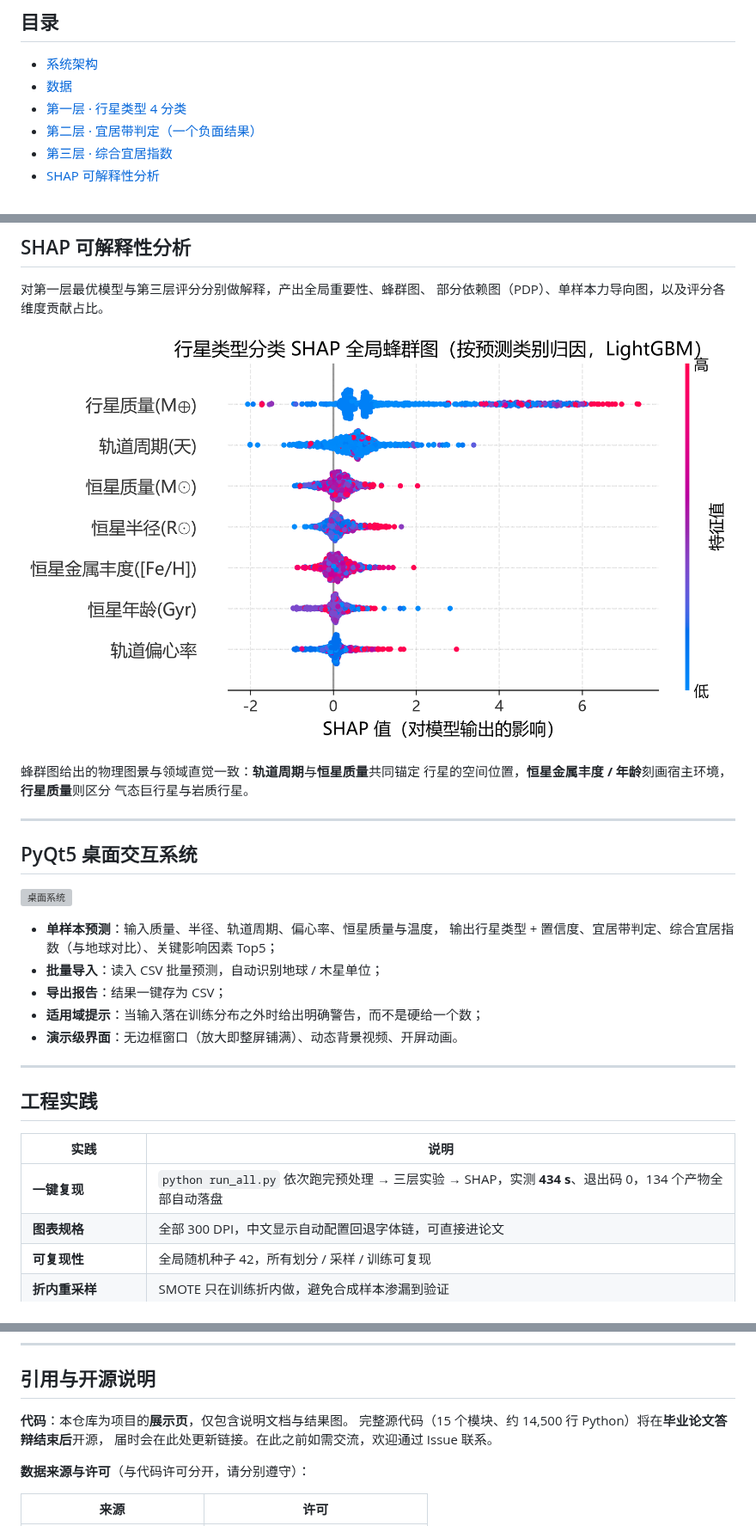
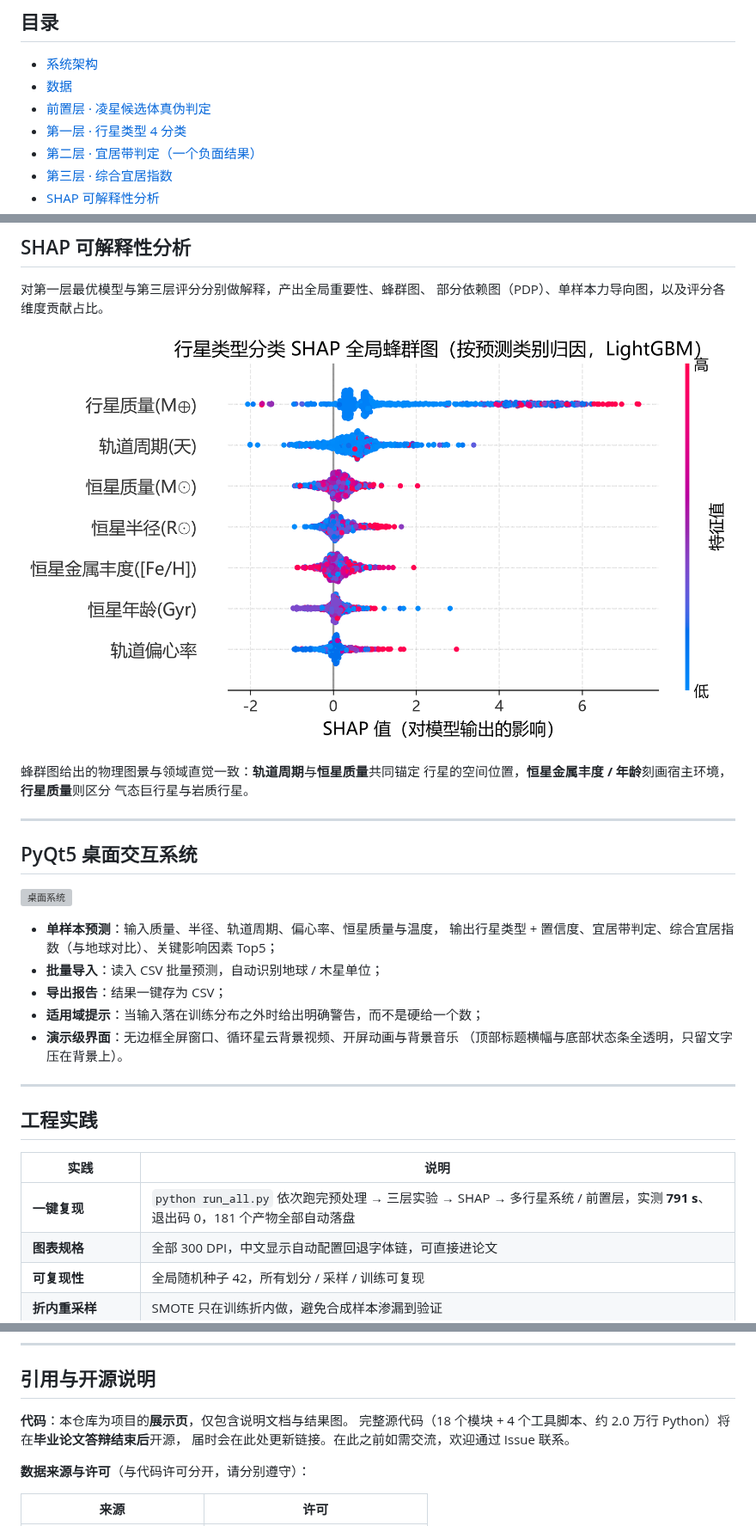
Before and after one commit to yykyu-hub/exoplanet-habitability, a Markdown page: README.md, 3 parts joined by grey strips. Shown at 86% size. Rendered like a GitHub page; pictures changed too: figures/07_shap_summary_beeswarm.png; grey boxes are pictures that could not be loaded.

```diff
--- a/README.md
+++ b/README.md
@@ -39,6 +39,7 @@
 
 - [系统架构](#系统架构)
 - [数据](#数据)
+- [前置层 · 凌星候选体真伪判定](#前置层--凌星候选体真伪判定)
 - [第一层 · 行星类型 4 分类](#第一层--行星类型-4-分类)
 - [第二层 · 宜居带判定（一个负面结果）](#第二层--宜居带判定一个负面结果)
 - [第三层 · 综合宜居指数](#第三层--综合宜居指数)
@@ -331,7 +360,8 @@ OBSERVATIONAL_FIELDS = ["detection_type", "detection_type_encoded", "discovered"
 - **批量导入**：读入 CSV 批量预测，自动识别地球 / 木星单位；
 - **导出报告**：结果一键存为 CSV；
 - **适用域提示**：当输入落在训练分布之外时给出明确警告，而不是硬给一个数；
-- **演示级界面**：无边框窗口（放大即整屏铺满）、动态背景视频、开屏动画。
+- **演示级界面**：无边框全屏窗口、循环星云背景视频、开屏动画与背景音乐
+  （顶部标题横幅与底部状态条全透明，只留文字压在背景上）。
 
 ---
 
@@ -339,7 +369,7 @@ OBSERVATIONAL_FIELDS = ["detection_type", "detection_type_encoded", "discovered"
 
 | 实践 | 说明 |
 | --- | --- |
-| **一键复现** | `python run_all.py` 依次跑完预处理 → 三层实验 → SHAP，实测 **434 s**、退出码 0，134 个产物全部自动落盘 |
+| **一键复现** | `python run_all.py` 依次跑完预处理 → 三层实验 → SHAP → 多行星系统 / 前置层，实测 **791 s**、退出码 0，181 个产物全部自动落盘 |
 | **图表规格** | 全部 300 DPI，中文显示自动配置回退字体链，可直接进论文 |
 | **可复现性** | 全局随机种子 42，所有划分 / 采样 / 训练可复现 |
 | **折内重采样** | SMOTE 只在训练折内做，避免合成样本渗漏到验证 |
@@ -386,7 +416,7 @@ python main_gui.py
 ## 引用与开源说明
 
 **代码**：本仓库为项目的**展示页**，仅包含说明文档与结果图。
-完整源代码（15 个模块、约 14,500 行 Python）将在**毕业论文答辩结束后**开源，
+完整源代码（18 个模块 + 4 个工具脚本、约 2.0 万行 Python）将在**毕业论文答辩结束后**开源，
 届时会在此处更新链接。在此之前如需交流，欢迎通过 Issue 联系。
 
 **数据来源与许可**（与代码许可分开，请分别遵守）：
```
Also changed, not shown: other parts of README.md (+33 -5 lines), figures/01_architecture.png, figures/10_koi_vetting_feature_ladder.png (added), 2 other files.
